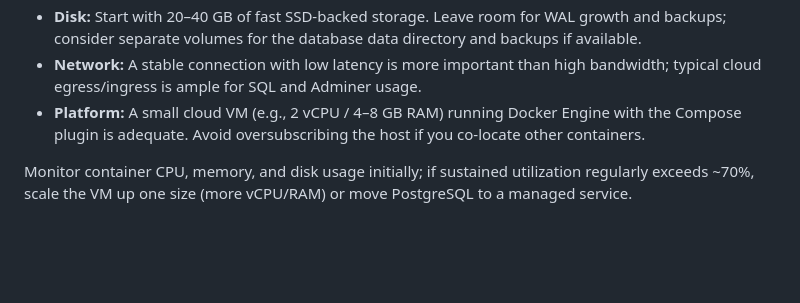
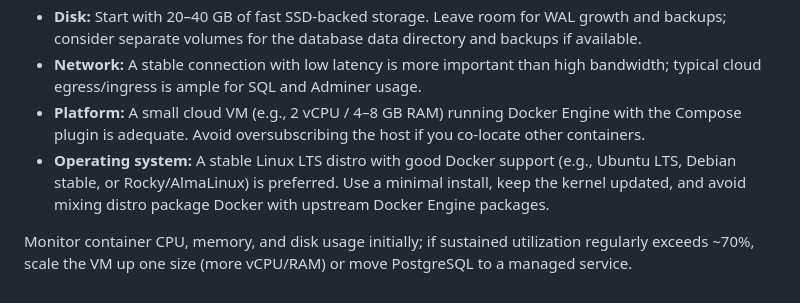
Before and after one commit to zzzzzzzzzzzzz/sql-practice-stand, a Markdown page: README.md, the part around the change. Drawn GitHub-style; blank space fills up the shorter version.

Commit message:
Recommend OS choice for stack

```diff
--- a/README.md
+++ b/README.md
@@ -97,5 +97,6 @@ This stack is lightweight (PostgreSQL + Adminer + Traefik) and will comfortably
 - **Disk:** Start with 20–40 GB of fast SSD-backed storage. Leave room for WAL growth and backups; consider separate volumes for the database data directory and backups if available.
 - **Network:** A stable connection with low latency is more important than high bandwidth; typical cloud egress/ingress is ample for SQL and Adminer usage.
 - **Platform:** A small cloud VM (e.g., 2 vCPU / 4–8 GB RAM) running Docker Engine with the Compose plugin is adequate. Avoid oversubscribing the host if you co-locate other containers.
+- **Operating system:** A stable Linux LTS distro with good Docker support (e.g., Ubuntu LTS, Debian stable, or Rocky/AlmaLinux) is preferred. Use a minimal install, keep the kernel updated, and avoid mixing distro package Docker with upstream Docker Engine packages.
 
 Monitor container CPU, memory, and disk usage initially; if sustained utilization regularly exceeds ~70%, scale the VM up one size (more vCPU/RAM) or move PostgreSQL to a managed service.
```
